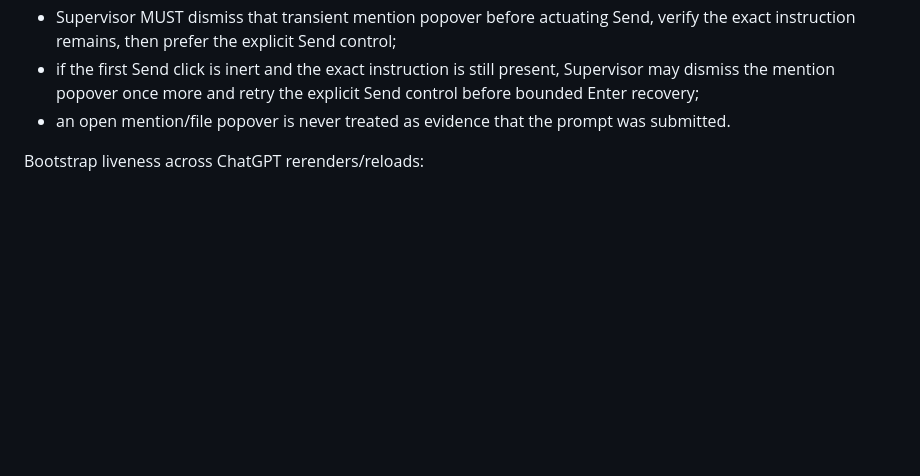
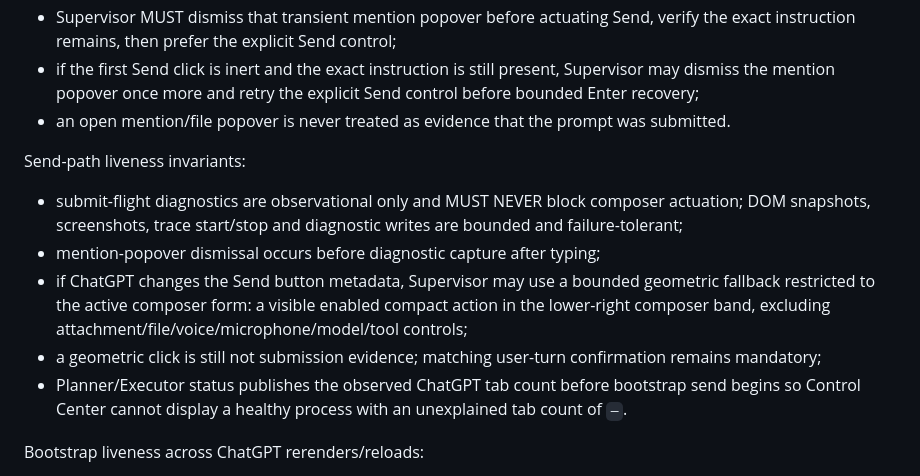
Before and after one commit to magasincoffee/magasin-supervisor, a Markdown page: docs/SUPERVISOR_PLANNER_EXECUTOR_V1_SOURCE_OF_TRUTH.md, the part around the change. GitHub-like rendering; blank space fills up the shorter version.

Commit message:
docs: define non-blocking send-path liveness

```diff
--- a/docs/SUPERVISOR_PLANNER_EXECUTOR_V1_SOURCE_OF_TRUTH.md
+++ b/docs/SUPERVISOR_PLANNER_EXECUTOR_V1_SOURCE_OF_TRUTH.md
@@ -174,6 +174,14 @@ Composer send safety for the `@M` machine frame:
 - Supervisor MUST dismiss that transient mention popover before actuating Send, verify the exact instruction remains, then prefer the explicit Send control;
 - if the first Send click is inert and the exact instruction is still present, Supervisor may dismiss the mention popover once more and retry the explicit Send control before bounded Enter recovery;
 - an open mention/file popover is never treated as evidence that the prompt was submitted.
+
+Send-path liveness invariants:
+
+- submit-flight diagnostics are observational only and MUST NEVER block composer actuation; DOM snapshots, screenshots, trace start/stop and diagnostic writes are bounded and failure-tolerant;
+- mention-popover dismissal occurs before diagnostic capture after typing;
+- if ChatGPT changes the Send button metadata, Supervisor may use a bounded geometric fallback restricted to the active composer form: a visible enabled compact action in the lower-right composer band, excluding attachment/file/voice/microphone/model/tool controls;
+- a geometric click is still not submission evidence; matching user-turn confirmation remains mandatory;
+- Planner/Executor status publishes the observed ChatGPT tab count before bootstrap send begins so Control Center cannot display a healthy process with an unexplained tab count of `—`.
 
 Bootstrap liveness across ChatGPT rerenders/reloads:
 
```
